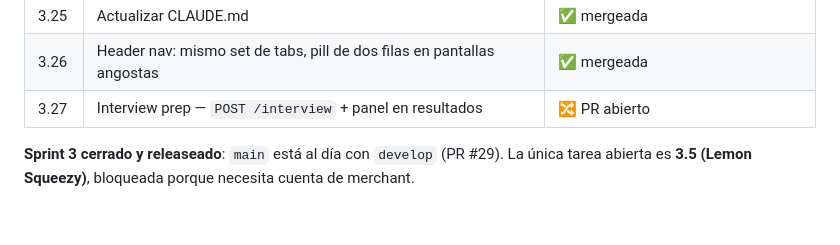
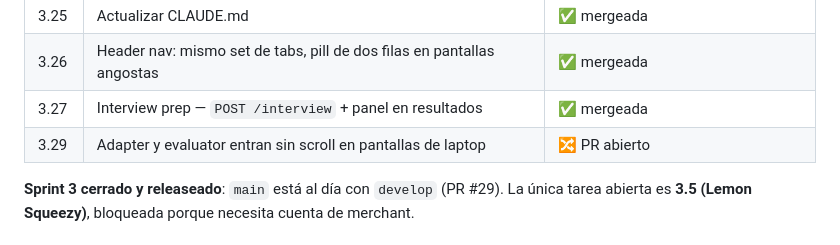
Before and after one commit to pabloler21/bot_curriculum, a Markdown page: CLAUDE.md, the part around the change. Rendered like a GitHub page.

Commit message:
docs(claude): 3.27 mergeada y fila 3.29 en el índice
Co-Authored-By: Claude Opus 5 <noreply@anthropic.com>
Claude-Session: https://claude.ai/code/session_01FGeVk8hf8m1r3VPbdJRiSQ

```diff
--- a/CLAUDE.md
+++ b/CLAUDE.md
@@ -323,7 +323,8 @@ ruff check backend/ src/routes/ tests/
 | 3.24 | Deploy de Aurea al VPS + doc de deploy | ✅ mergeada |
 | 3.25 | Actualizar CLAUDE.md | ✅ mergeada |
 | 3.26 | Header nav: mismo set de tabs, pill de dos filas en pantallas angostas | ✅ mergeada |
-| 3.27 | Interview prep — `POST /interview` + panel en resultados | 🔀 PR abierto |
+| 3.27 | Interview prep — `POST /interview` + panel en resultados | ✅ mergeada |
+| 3.29 | Adapter y evaluator entran sin scroll en pantallas de laptop | 🔀 PR abierto |
 
 **Sprint 3 cerrado y releaseado**: `main` está al día con `develop` (PR #29). La única tarea
 abierta es **3.5 (Lemon Squeezy)**, bloqueada porque necesita cuenta de merchant.
```
